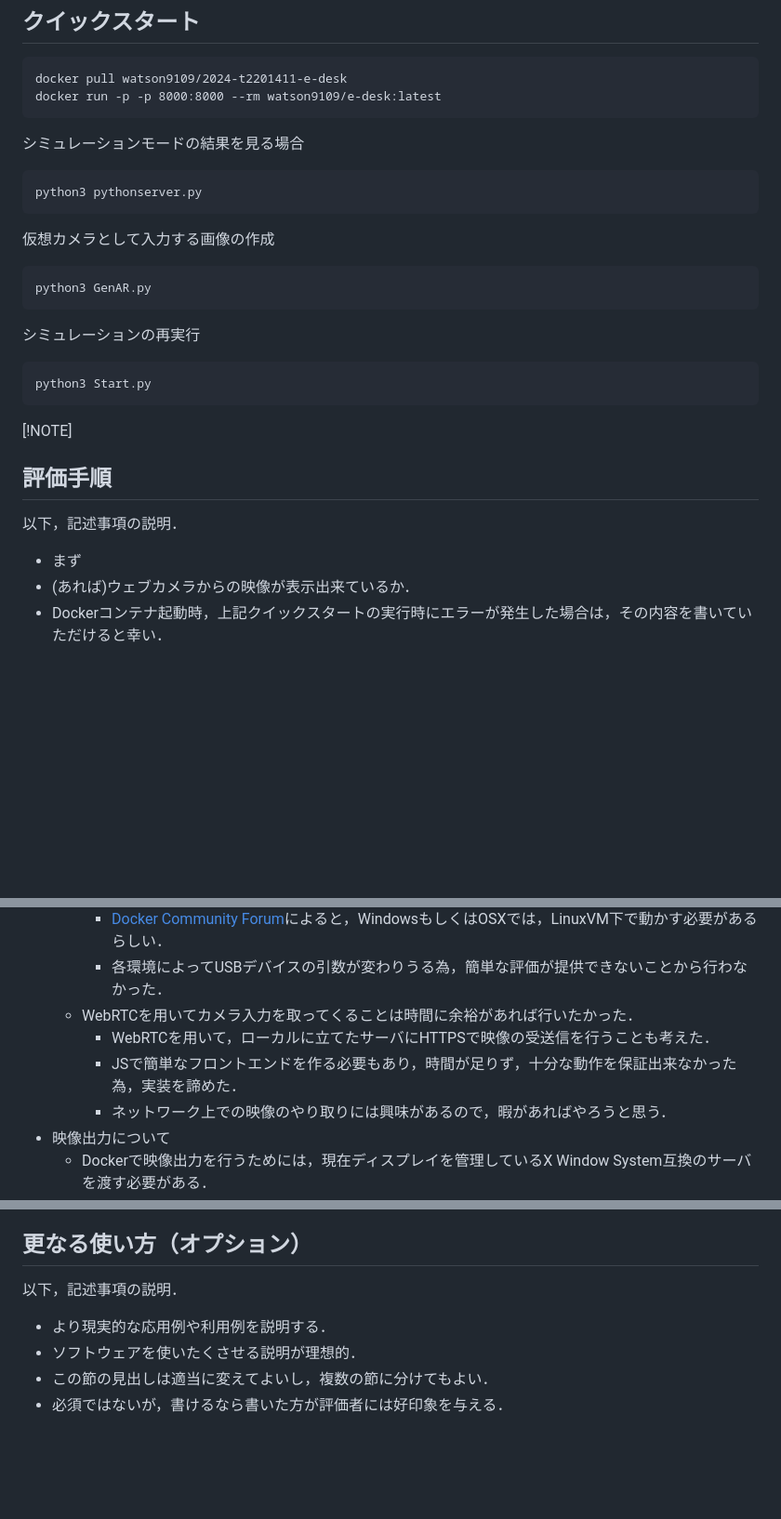
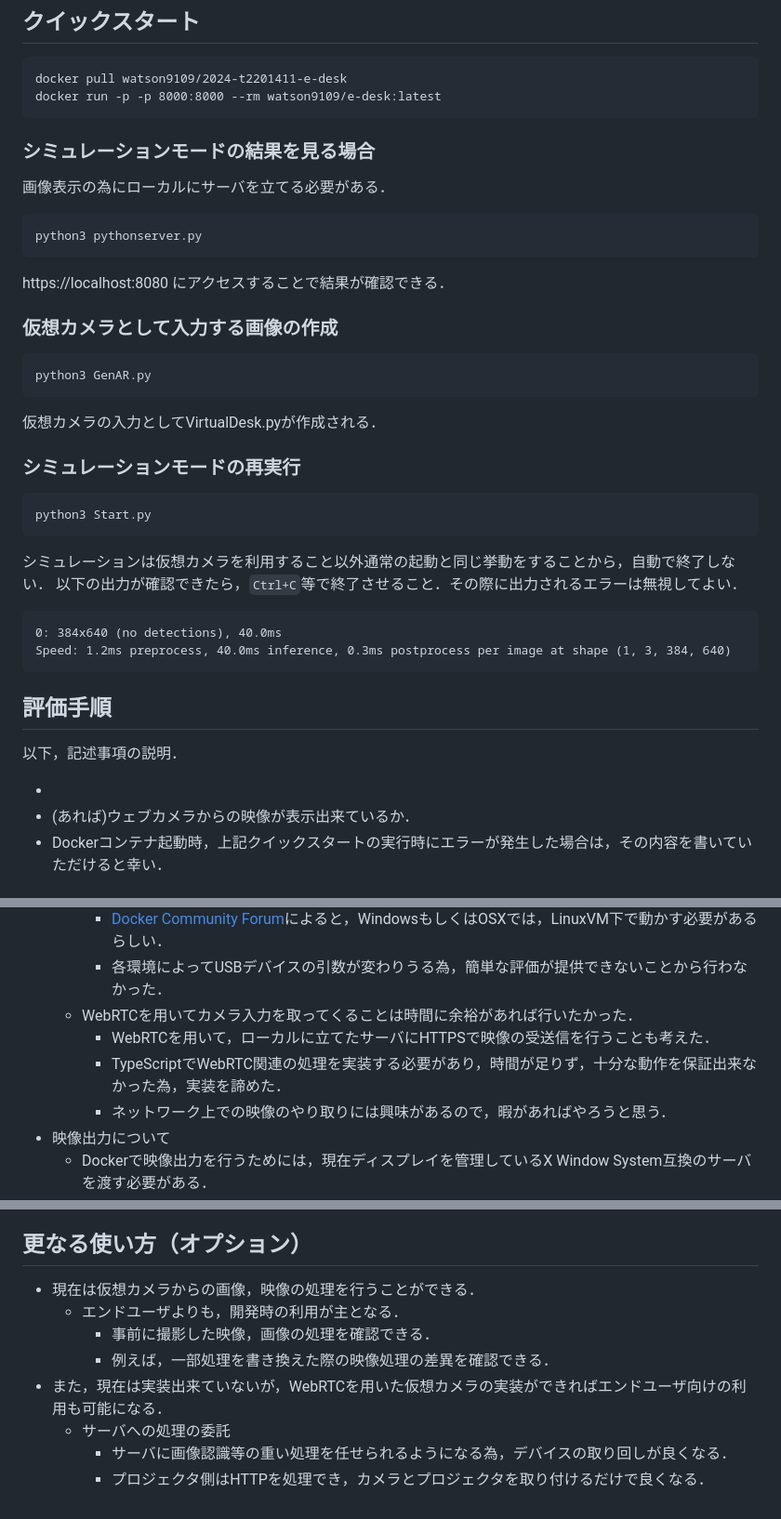
Before and after one commit to oss-experiment-uec/2024-t2210411-e-desk, a Markdown page: ArtifactDescription.md, 3 parts joined by grey strips. Shown at 93% size. GitHub-like rendering; blank space fills up the shorter version.

Commit message:
complete ArtifactDescription

````diff
--- a/ArtifactDescription.md
+++ b/ArtifactDescription.md
@@ -25,27 +25,37 @@ docker pull watson9109/2024-t2201411-e-desk
 docker run -p -p 8000:8000 --rm watson9109/e-desk:latest
 ```
 
-シミュレーションモードの結果を見る場合
+### シミュレーションモードの結果を見る場合
+画像表示の為にローカルにサーバを立てる必要がある．
 ```
 python3 pythonserver.py
 ```
+https://localhost:8080 にアクセスすることで結果が確認できる．
 
-仮想カメラとして入力する画像の作成
+### 仮想カメラとして入力する画像の作成
 ```
 python3 GenAR.py
 ```
+仮想カメラの入力としてVirtualDesk.pyが作成される．
 
-シミュレーションの再実行
+### シミュレーションモードの再実行
 ```
 python3 Start.py
 ```
-[!NOTE]
+
+シミュレーションは仮想カメラを利用すること以外通常の起動と同じ挙動をすることから，自動で終了しない．
+以下の出力が確認できたら，`Ctrl+C`等で終了させること．その際に出力されるエラーは無視してよい．
+
+```
+0: 384x640 (no detections), 40.0ms
+Speed: 1.2ms preprocess, 40.0ms inference, 0.3ms postprocess per image at shape (1, 3, 384, 640)
+```
 
 ## 評価手順
 
 以下，記述事項の説明．
 
-* まず
+*
 * (あれば)ウェブカメラからの映像が表示出来ているか．
 * Dockerコンテナ起動時，上記クイックスタートの実行時にエラーが発生した場合は，その内容を書いていただけると幸い．
 
@@ -59,7 +69,7 @@ python3 Start.py
     + 各環境によってUSBデバイスの引数が変わりうる為，簡単な評価が提供できないことから行わなかった．
   * WebRTCを用いてカメラ入力を取ってくることは時間に余裕があれば行いたかった．
     + WebRTCを用いて，ローカルに立てたサーバにHTTPSで映像の受送信を行うことも考えた．
-    + JSで簡単なフロントエンドを作る必要もあり，時間が足りず，十分な動作を保証出来なかった為，実装を諦めた．
+    + TypeScriptでWebRTC関連の処理を実装する必要があり，時間が足りず，十分な動作を保証出来なかった為，実装を諦めた．
     + ネットワーク上での映像のやり取りには興味があるので，暇があればやろうと思う．
 * 映像出力について
   * Dockerで映像出力を行うためには，現在ディスプレイを管理しているX Window System互換のサーバを渡す必要がある．
@@ -73,9 +83,11 @@ python3 Start.py
   + 本来なら安全にプロセスを終了できるようにすべきだった．(時間不足)
 ## 更なる使い方（オプション）
 
-以下，記述事項の説明．
-
-* より現実的な応用例や利用例を説明する．
-* ソフトウェアを使いたくさせる説明が理想的．
-* この節の見出しは適当に変えてよいし，複数の節に分けてもよい．
-* 必須ではないが，書けるなら書いた方が評価者には好印象を与える．
+* 現在は仮想カメラからの画像，映像の処理を行うことができる．
+  * エンドユーザよりも，開発時の利用が主となる．
+    * 事前に撮影した映像，画像の処理を確認できる．
+    * 例えば，一部処理を書き換えた際の映像処理の差異を確認できる．
+* また，現在は実装出来ていないが，WebRTCを用いた仮想カメラの実装ができればエンドユーザ向けの利用も可能になる．
+  * サーバへの処理の委託
+    * サーバに画像認識等の重い処理を任せられるようになる為，デバイスの取り回しが良くなる．
+    * プロジェクタ側はHTTPを処理でき，カメラとプロジェクタを取り付けるだけで良くなる．
````
